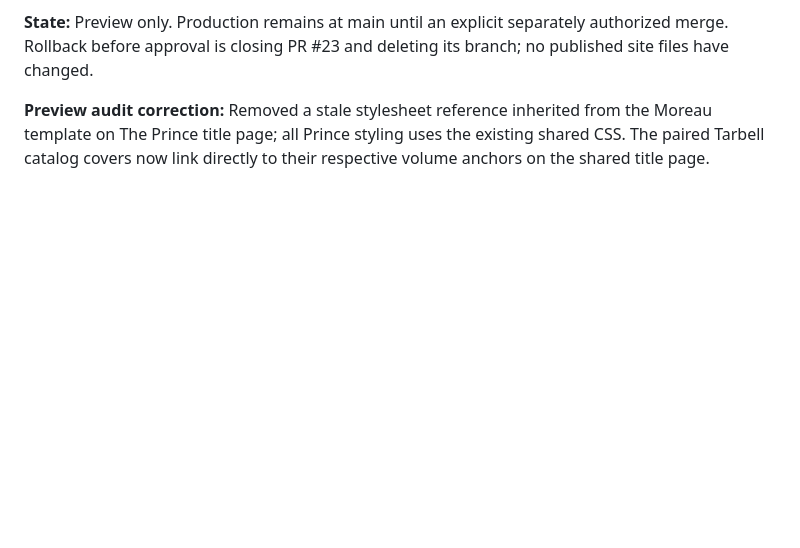
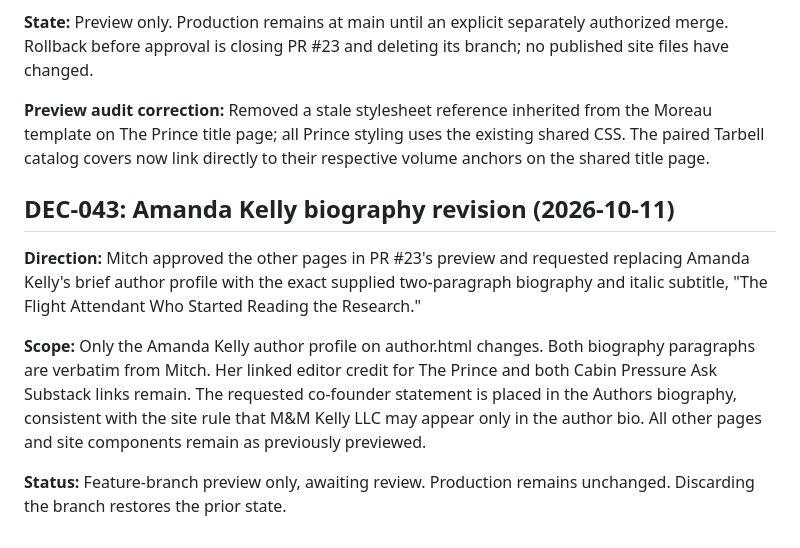
Before and after one commit to m-mkelly/unrulychain-site, a Markdown page: docs/aim/decisions.md, the part around the change. Drawn GitHub-style; blank space fills up the shorter version.

Commit message:
Record Amanda Kelly biography preview revision

```diff
--- a/docs/aim/decisions.md
+++ b/docs/aim/decisions.md
@@ -388,3 +388,12 @@ Mitch rejected the first hosted preview because the rendered preview did not con
 **State:** Preview only. Production remains at main until an explicit separately authorized merge. Rollback before approval is closing PR #23 and deleting its branch; no published site files have changed.
 
 **Preview audit correction:** Removed a stale stylesheet reference inherited from the Moreau template on The Prince title page; all Prince styling uses the existing shared CSS. The paired Tarbell catalog covers now link directly to their respective volume anchors on the shared title page.
+
+
+## DEC-043: Amanda Kelly biography revision (2026-10-11)
+
+**Direction:** Mitch approved the other pages in PR #23's preview and requested replacing Amanda Kelly's brief author profile with the exact supplied two-paragraph biography and italic subtitle, "The Flight Attendant Who Started Reading the Research."
+
+**Scope:** Only the Amanda Kelly author profile on author.html changes. Both biography paragraphs are verbatim from Mitch. Her linked editor credit for The Prince and both Cabin Pressure Ask Substack links remain. The requested co-founder statement is placed in the Authors biography, consistent with the site rule that M&M Kelly LLC may appear only in the author bio. All other pages and site components remain as previously previewed.
+
+**Status:** Feature-branch preview only, awaiting review. Production remains unchanged. Discarding the branch restores the prior state.
```
